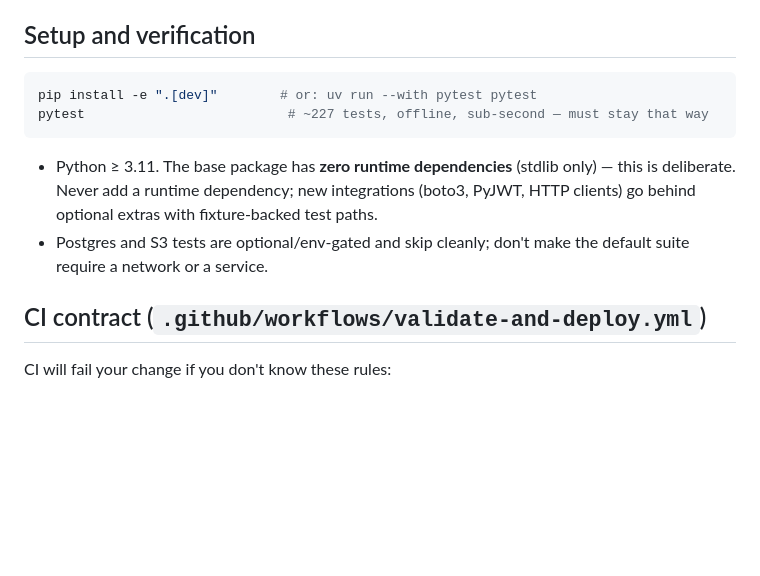
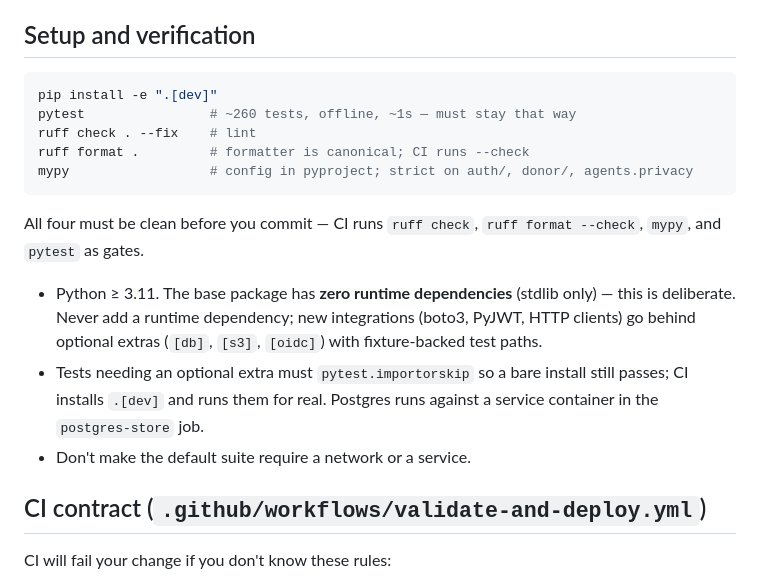
Before and after one commit to Autonomous-Giving-Incorporated/Impact-Relay, a Markdown page: CLAUDE.md, the part around the change. Drawn GitHub-style; blank space fills up the shorter version.

Commit message:
docs(claude): document ruff/mypy gates and optional-extra test policy
The working guide predated the tooling added in Track B.

````diff
--- a/CLAUDE.md
+++ b/CLAUDE.md
@@ -11,12 +11,19 @@ The work queue is `ROADMAP.md` — start with **v0.9.1 (Hardening and Fidelity)*
 ## Setup and verification
 
 ```bash
-pip install -e ".[dev]"        # or: uv run --with pytest pytest
-pytest                          # ~227 tests, offline, sub-second — must stay that way
+pip install -e ".[dev]"
+pytest                # ~260 tests, offline, ~1s — must stay that way
+ruff check . --fix    # lint
+ruff format .         # formatter is canonical; CI runs --check
+mypy                  # config in pyproject; strict on auth/, donor/, agents.privacy
 ```
 
-- Python ≥ 3.11. The base package has **zero runtime dependencies** (stdlib only) — this is deliberate. Never add a runtime dependency; new integrations (boto3, PyJWT, HTTP clients) go behind optional extras with fixture-backed test paths.
-- Postgres and S3 tests are optional/env-gated and skip cleanly; don't make the default suite require a network or a service.
+All four must be clean before you commit — CI runs `ruff check`, `ruff format
+--check`, `mypy`, and `pytest` as gates.
+
+- Python ≥ 3.11. The base package has **zero runtime dependencies** (stdlib only) — this is deliberate. Never add a runtime dependency; new integrations (boto3, PyJWT, HTTP clients) go behind optional extras (`[db]`, `[s3]`, `[oidc]`) with fixture-backed test paths.
+- Tests needing an optional extra must `pytest.importorskip` so a bare install still passes; CI installs `.[dev]` and runs them for real. Postgres runs against a service container in the `postgres-store` job.
+- Don't make the default suite require a network or a service.
 
 ## CI contract (`.github/workflows/validate-and-deploy.yml`)
 
````
